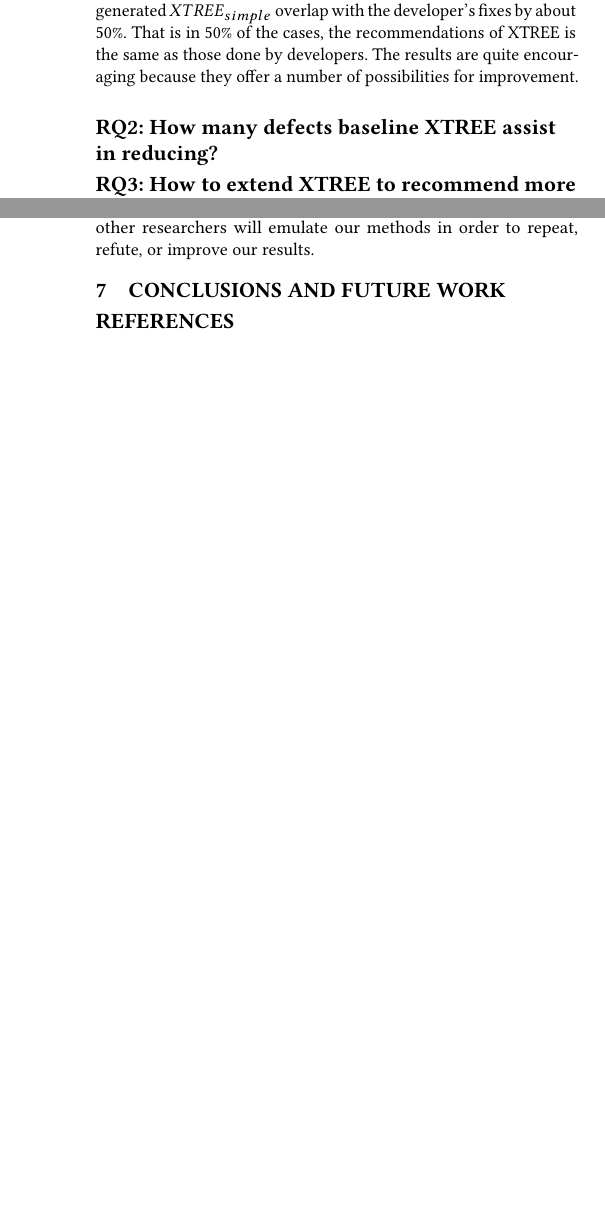
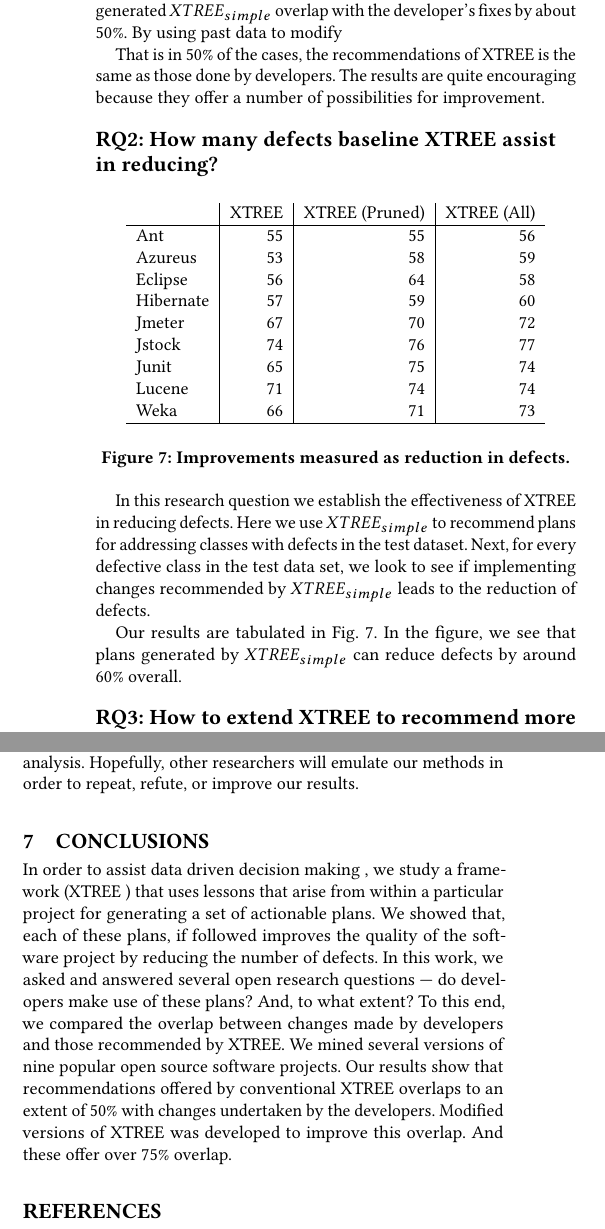
Before and after one commit to rahlk/fss17, a LaTeX paper (fss17/Final/final.tex, which reads fss17/Final/rq2.tex): two parts of the columns of pages 6 and 7 of 8, joined at a grey line, cut so that both start at the same text, the shorter picture padded with empty space. The pictures show the PDF file fss17/Final/final.pdf that the author committed with the source.

Commit message:
Autocommit

```diff
--- a/fss17/Final/final.tex
+++ b/fss17/Final/final.tex
@@ -533,7 +533,7 @@ offered by XTREE with those undertaken by developers using \eq{overlap}.
 
 Our results are shown in \fig{rq3}. In the figure, we see that plans generated
 $XTREE_{simple}$ overlap with the developer's fixes by about 50\%. By using
-past data to mo $$
+past data to modify
 
 That is in
 50\% of the cases, the recommendations of XTREE is the same as those done by
@@ -544,6 +544,16 @@ possibilities for improvement.
 reducing?}}
 \label{sect:rq2}
 
+\input{rq2.tex}
+
+In this research question we establish the effectiveness of XTREE in
+reducing defects. Here we use $XTREE_{simple}$ to recommend plans for
+addressing classes with defects in the test dataset. Next, for every defective
+class in the test data set, we look to see if implementing changes recommended
+by $XTREE_{simple}$ leads to the reduction of defects.
+
+Our results are tabulated in \fig{rq2-1}. In the figure, we see that plans
+generated by $XTREE_{simple}$ can reduce defects by around 60\% overall.
 
 \subsection*{\textbf{RQ3: How to extend XTREE to recommend more valid
 changes?}}
@@ -555,9 +565,23 @@ made by developers, we have developed two new variants of XTREE (see
 \tion{motivate} for details). In this research question, we compare the
 performances of $XTREE$, $XTREE_{pruned}$, and $XTREE_{all}$.
 
-
+Our results are tabulated in \fig{rq3}. Our results show that the modified
+versions of XTREE can increase the overlap between developers' fixes and
+XTREE's plans increases to around 75\% as opposed to 50\% offered by our
+initial version of XTREE.
 
 
 \subsection*{\textbf{RQ4: How many defects does extended XTREE assist
 in reducing?}}
 
+The final research question pertains to the capability of the modified versions
+of XTREE to reduce the number of defects. Fo this purpose, we repeat the
+experimental procedure of RQ2. In addition XTREE, here we also compare
+$XTREE_{pruned}$ and $XTREE_{all}$.
+
+
+
+Our results are tabulated in \fig{rq2-1} and \fig{rq2-2}. In the figure, we see
+that plans generated by $XTREE_{simple}$, $XTREE_{pruned}$, and $XTREE_{all}$.
+Our results indicate that the performance of the modified versions of
+$XTREE_{simple}$ and $XTREE_{pruned}$, $XTREE_{all}$ are statistically
@@ -656,13 +665,30 @@ threaten the validity of these results.
-That said,
-the best we can do is define our methods and publicize our data and code so
-that other researchers can
-try to repeat our results and, perhaps, point out a previously unknown bias
-in our analysis. Hopefully, other researchers will emulate our methods in
-order to repeat, refute, or improve our results.
+there may not be true here. For example, the data sets used here were gather by
+us and any biases in their selection procedures threaten the validity of these
+results.
+
+That said, the best we can do is define our methods and publicize our data and
+code so that other researchers can try to repeat our results and, perhaps,
+point out a previously unknown bias in our analysis. Hopefully, other
+researchers will emulate our methods in order to repeat, refute, or improve our
+results.
 
 
-\section{Conclusions and Future Work}
+\section{Conclusions}
 \label{sect:conclusion}
+In order to assist data driven decision making , we study a framework (XTREE )
+that uses lessons that arise from within a particular project
+for generating a set of actionable plans. We
+showed that, each of these plans, if followed improves the quality of
+the software project by reducing the number of defects. In this work,
+we asked and answered several open research questions --- do developers make
+use of these plans? And, to what extent? To this end, we compared the
+overlap between changes made by developers and those recommended by XTREE. We
+mined several versions of nine popular open source software
+projects. Our results show that recommendations offered by conventional XTREE
+overlaps to an extent of 50\% with changes undertaken by the developers.
+Modified versions of XTREE was developed to improve this overlap. And these
+offer over 75\% overlap.
+
 
 
 \balance
--- /dev/null
+++ b/fss17/Final/rq2.tex
@@ -0,0 +1,26 @@
+\begin{figure}[htbp]
+\centering
+\begin{tabular}{l|r|r|r}
+& \multicolumn{1}{l|}{XTREE} & \multicolumn{1}{l|}{XTREE (Pruned)} &
+\multicolumn{1}{l}{XTREE (All)} \\\hline
+    Ant   & 55    & 55    & 56 \\
+Azureus  & 53    & 58    & 59 \\
+Eclipse & 56    & 64    & 58 \\
+Hibernate & 57    & 59    & 60 \\
+Jmeter & 67    & 70    & 72 \\
+Jstock & 74    & 76    & 77 \\
+Junit & 65    & 75    & 74 \\
+Lucene & 71    & 74    & 74 \\
+Weka  & 66    & 71    & 73 \\
+\hline
+\end{tabular}
+\caption{Improvements measured as reduction in defects.}
+\label{fig:rq2-1}
+\end{figure}
+
+\begin{figure}[t]
+	\centering
+	\includegraphics[width=\linewidth]{rq2.png}
+	\caption{Improvements measured as reduction in defects.}
+	\label{fig:rq2-2}
+\end{figure}
```
Also changed, not shown: fss17/Final/final.pdf, fss17/Final/rq2.png (added), fss17/Final/final.tex (45 more changed lines), 3 other files.
